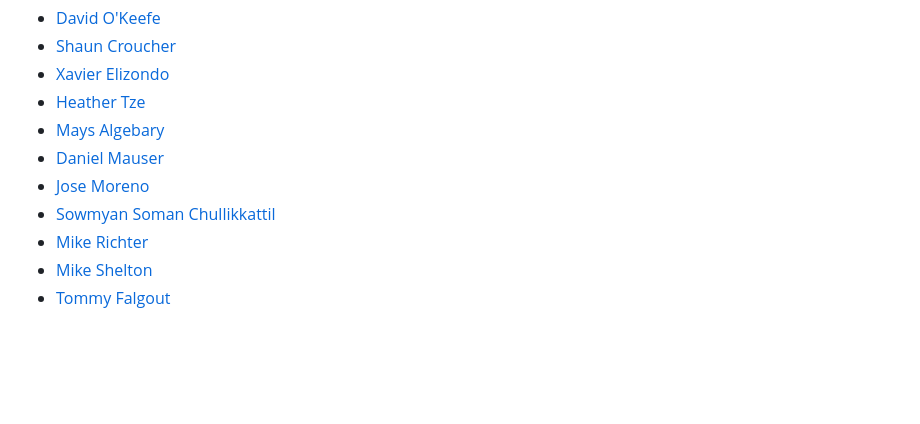
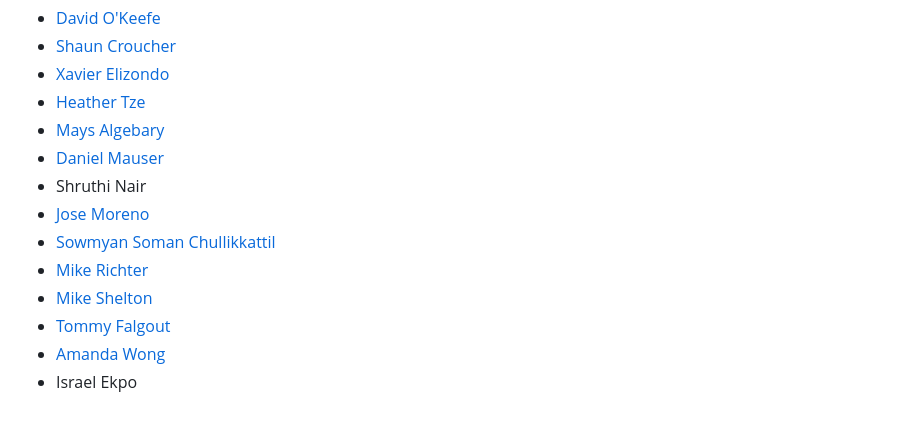
Before and after one commit to nehalineogi/azure-networking, a Markdown page: README.md, the part around the change. Rendered like a GitHub page; blank space fills up the shorter version.

Commit message:
updated contributors

```diff
--- a/README.md
+++ b/README.md
@@ -275,8 +275,11 @@ Special thank you to my colleagues
 - [Heather Tze](https://github.com/hsze)
 - [Mays Algebary](https://github.com/malgebary)
 - [Daniel Mauser](https://github.com/dmauser)
+- Shruthi Nair
 - [Jose Moreno](https://github.com/erjosito)
 - [Sowmyan Soman Chullikkattil](https://github.com/sowsan)
 - [Mike Richter](https://github.com/michaelsrichter)
 - [Mike Shelton](https://www.linkedin.com/in/mshelt)
 - [Tommy Falgout](https://github.com/lastcoolnameleft)
+- [Amanda Wong](https://github.com/wongamanda)
+- Israel Ekpo
```
